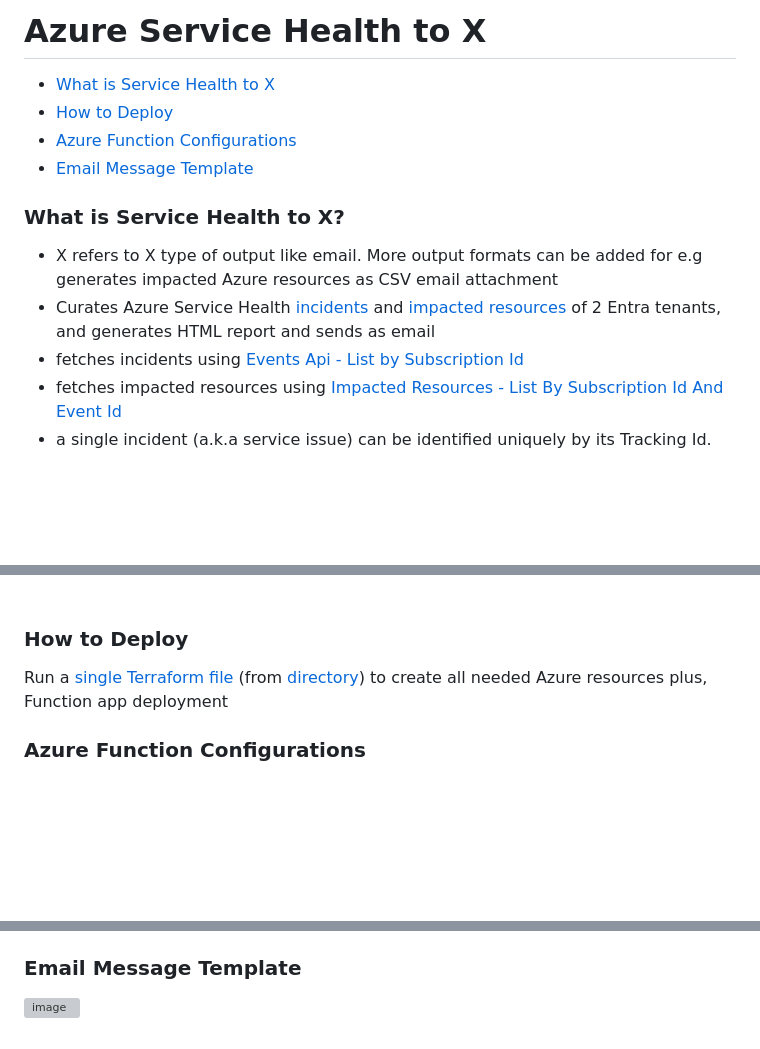
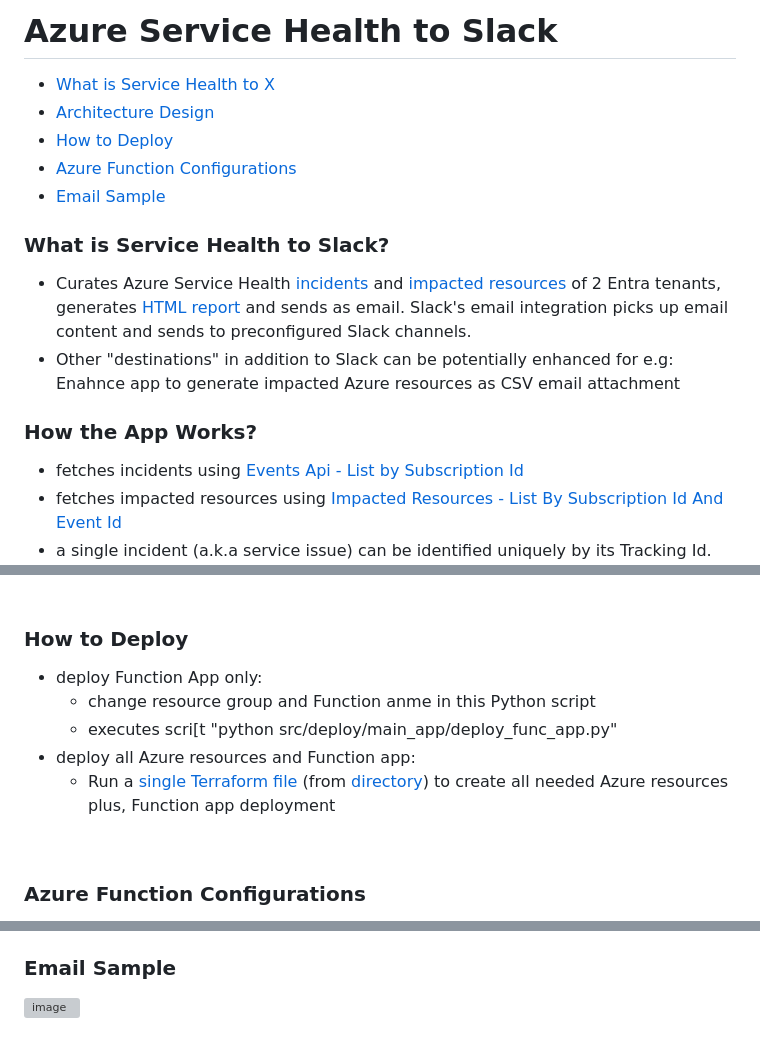
Before and after one commit to weixian-zhang/azure-servicehealth-integration, a Markdown page: README.md, 3 parts joined by grey strips. Rendered like a GitHub page; blank space fills up the shorter version; grey boxes are pictures that could not be loaded.

```diff
--- a/README.md
+++ b/README.md
@@ -1,13 +1,16 @@
-# Azure Service Health to X
+# Azure Service Health to Slack
 
-* [What is Service Health to X](#what-is-service-health-to-x)
+* [What is Service Health to X](#what-is-service-health-to-slack)
+* [Architecture Design](#architecture-design)
 * [How to Deploy](#how-to-deploy)
 * [Azure Function Configurations](#azure-function-configurations)
-* [Email Message Template](#email-message-template)
+* [Email Sample](#email-sample)
 
-### What is Service Health to X?
-* X refers to X type of output like email. More output formats can be added for e.g generates impacted Azure resources as CSV email attachment
-* Curates Azure Service Health [incidents](https://learn.microsoft.com/en-us/azure/service-health/service-health-notifications-properties) and [impacted resources](https://learn.microsoft.com/en-us/azure/service-health/impacted-resources-security) of 2 Entra tenants, and generates HTML report and sends as email
+### What is Service Health to Slack?
+* Curates Azure Service Health [incidents](https://learn.microsoft.com/en-us/azure/service-health/service-health-notifications-properties) and [impacted resources](https://learn.microsoft.com/en-us/azure/service-health/impacted-resources-security) of 2 Entra tenants, generates [HTML report](https://github.com/weixian-zhang/azure-servicehealth-integration/blob/main/src/az-servicehealth-integration/doc/sample-wog-incident-report.html) and sends as email. Slack's email integration picks up email content and sends to preconfigured Slack channels.
+* Other "destinations" in addition to Slack can be potentially enhanced for e.g: Enahnce app to generate impacted Azure resources as CSV email attachment
+
+### How the App Works?
 * fetches incidents using [Events Api - List by Subscription Id](https://learn.microsoft.com/en-us/rest/api/resourcehealth/events/list-by-subscription-id?view=rest-resourcehealth-2022-10-01&tabs=HTTP)
 * fetches impacted resources using [Impacted Resources - List By Subscription Id And Event Id](https://learn.microsoft.com/en-us/rest/api/resourcehealth/impacted-resources/list-by-subscription-id-and-event-id?view=rest-resourcehealth-2022-10-01&tabs=HTTP)
 * a single incident (a.k.a service issue) can be identified uniquely by its Tracking Id.
@@ -56,5 +64,11 @@
 ### How to Deploy
-Run a [single Terraform file](https://github.com/weixian-zhang/azure-servicehealth-integration/blob/main/src/deploy/main_app/main.tf) (from [directory](https://github.com/weixian-zhang/azure-servicehealth-integration/tree/main/src/deploy/main_app)) to create all needed Azure resources plus, Function app deployment
+* deploy Function App only:
+  * change resource group and Function anme in this Python script
+  * executes scri[t "python src/deploy/main_app/deploy_func_app.py"
+* deploy all Azure resources and Function app:
+  * Run a [single Terraform file](https://github.com/weixian-zhang/azure-servicehealth-integration/blob/main/src/deploy/main_app/main.tf) (from [directory](https://github.com/weixian-zhang/azure-servicehealth-integration/tree/main/src/deploy/main_app)) to create all needed Azure resources plus, Function app deployment
+
+<br />
 
 ### Azure Function Configurations
 * Stack = Node.js
@@ -101,5 +117,5 @@ App will retrieve all Azure Subscriptions that Service Principals below have acc
       }
     </code>
 
-### Email Message Template
+### Email Sample
 
```
Also changed, not shown: other parts of README.md (+8 -1 lines).
